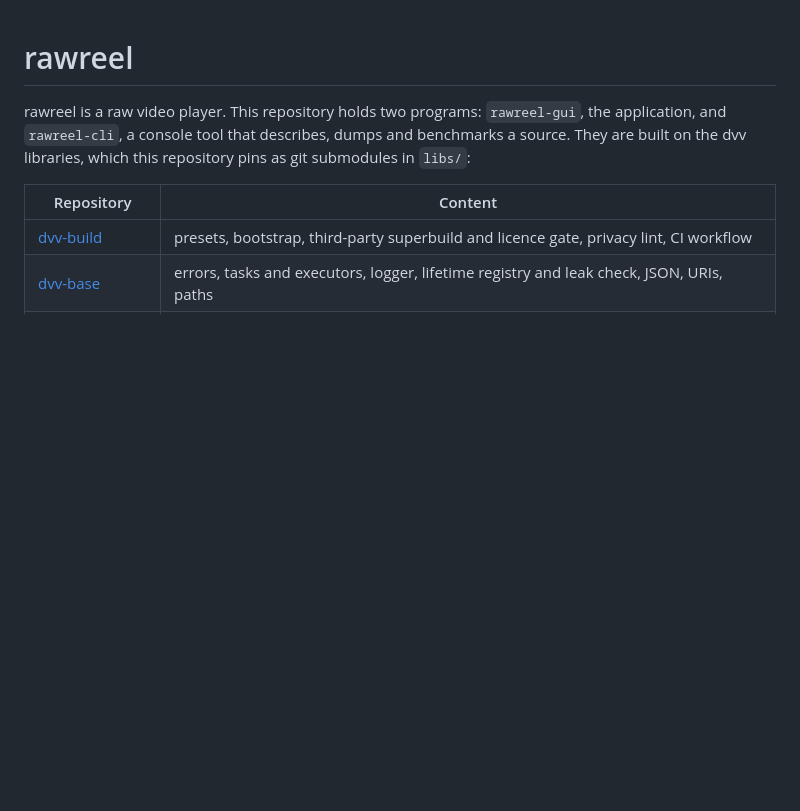
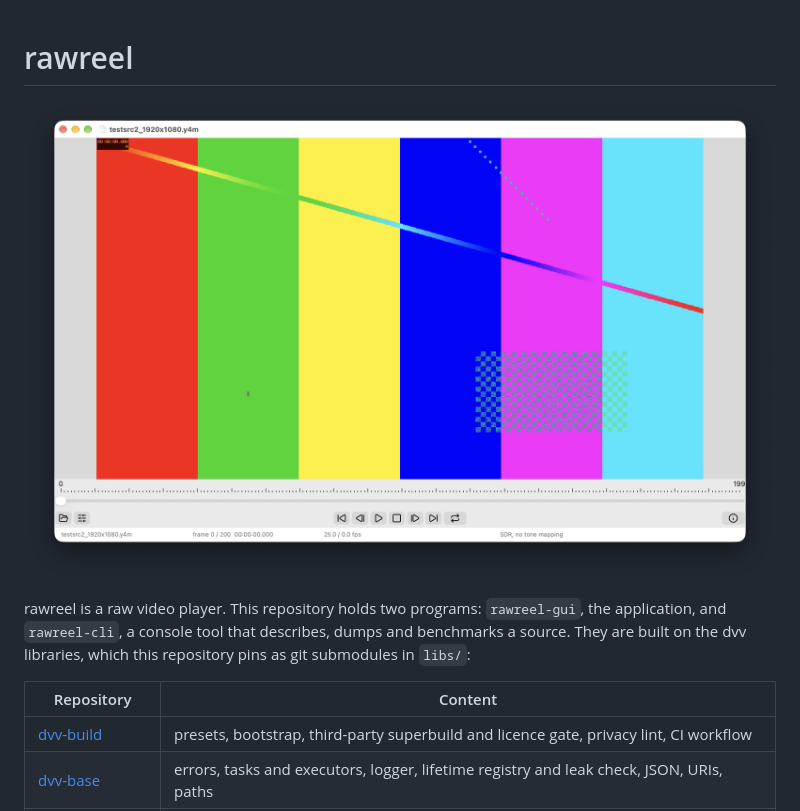
Before and after one commit to BarabashkaD/rawreel, a Markdown page: README.md, the part around the change. GitHub-like rendering; pictures changed too: docs/images/rawreel-macos.png (added); blank space fills up the shorter version.

Commit message:
docs: README opens with a screenshot of rawreel-gui on macOS
docs/images/rawreel-macos.png: the main window (1600x1025) with a
1920x1080 Y4M clip from FFmpeg's testsrc2 generator, opened from a
neutral path with a fresh config, so no local path or user name shows.
The PNG carries no metadata (no EXIF, XMP or ICC chunks).

Co-Authored-By: Claude Opus 5.5 <noreply@anthropic.com>

```diff
--- a/README.md
+++ b/README.md
@@ -1,4 +1,6 @@
 # rawreel
+
+![rawreel-gui on macOS with a 1920x1080 Y4M clip from FFmpeg's testsrc2 generator](docs/images/rawreel-macos.png)
 
 rawreel is a raw video player. This repository holds two programs: `rawreel-gui`, the
 application, and `rawreel-cli`, a console tool that describes, dumps and benchmarks a source. They
```
